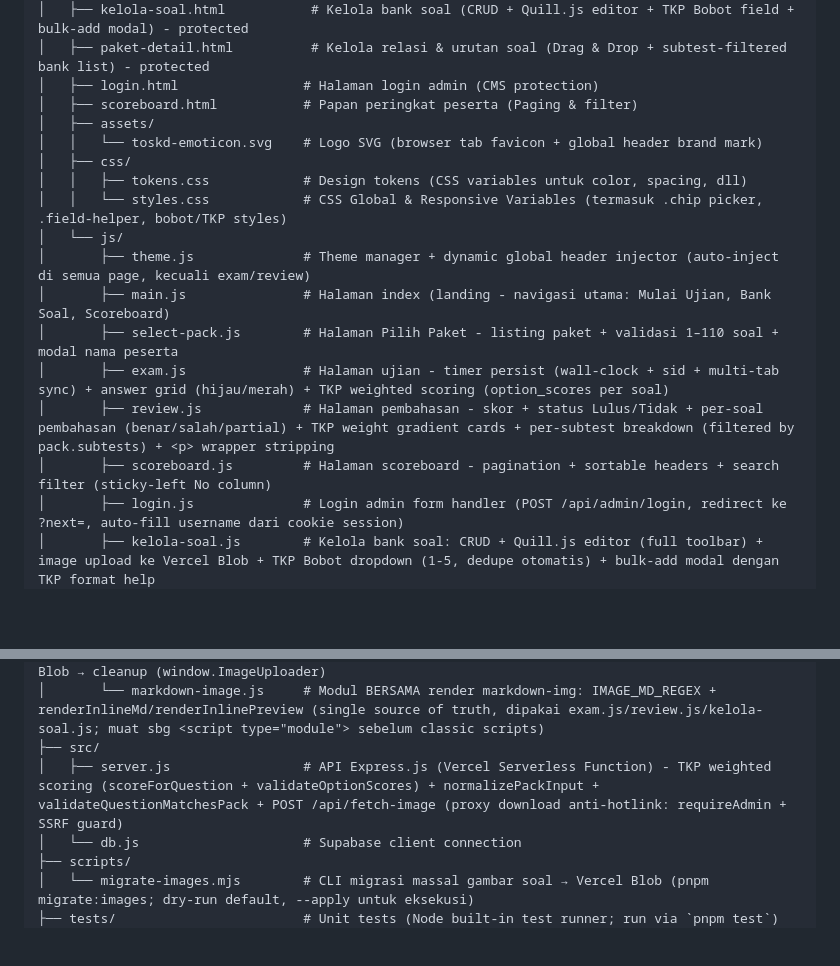
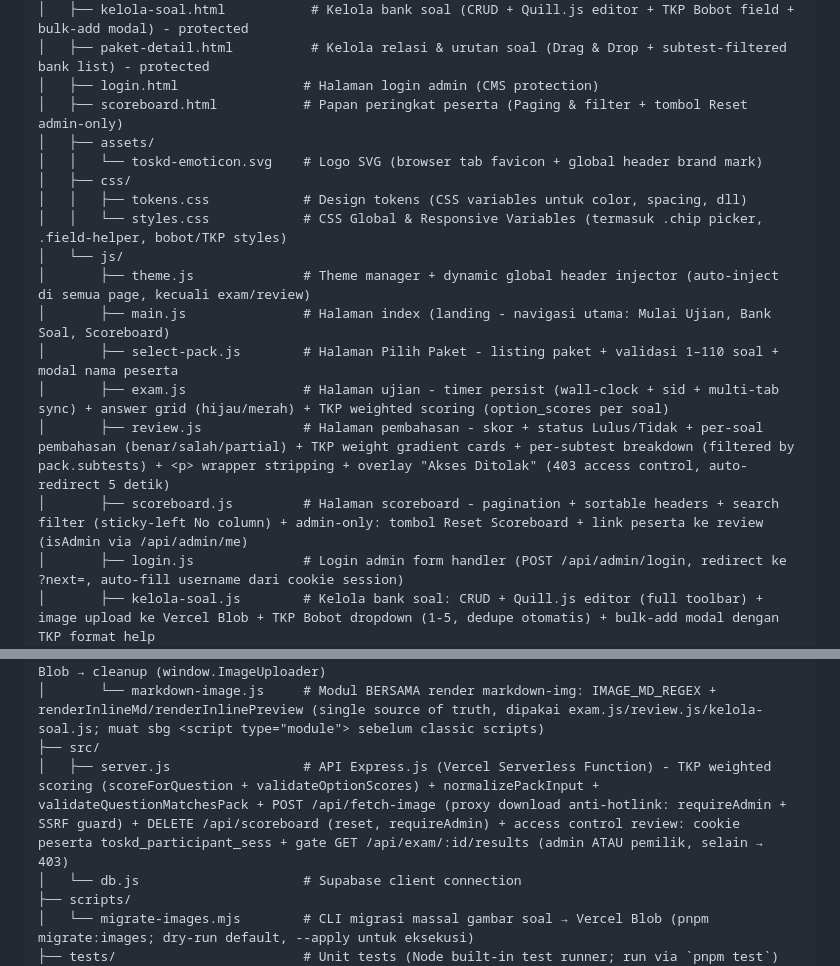
Before and after one commit to anwareset/toskd, a Markdown page: README.md, 2 parts joined by grey strips. Drawn GitHub-style; blank space fills up the shorter version.

Commit message:
docs: sync README struktur file utama dengan access control review (commit 8491010)
- server.js: +DELETE /api/scoreboard (reset, requireAdmin) + cookie peserta
  toskd_participant_sess + gate GET /api/exam/:id/results (admin ATAU pemilik,
  selain -> 403)
- scoreboard.html: +tombol Reset admin-only
- scoreboard.js: +tombol Reset Scoreboard + link peserta ke review admin-only
  (isAdmin via /api/admin/me)
- review.js: +overlay "Akses Ditolak" (403 access control, auto-redirect 5 detik)

```diff
--- a/README.md
+++ b/README.md
@@ -53,7 +53,7 @@ toskd/
 │   ├── kelola-soal.html           # Kelola bank soal (CRUD + Quill.js editor + TKP Bobot field + bulk-add modal) - protected
 │   ├── paket-detail.html          # Kelola relasi & urutan soal (Drag & Drop + subtest-filtered bank list) - protected
 │   ├── login.html                # Halaman login admin (CMS protection)
-│   ├── scoreboard.html           # Papan peringkat peserta (Paging & filter)
+│   ├── scoreboard.html           # Papan peringkat peserta (Paging & filter + tombol Reset admin-only)
 │   ├── assets/
 │   │   └── toskd-emoticon.svg    # Logo SVG (browser tab favicon + global header brand mark)
 │   ├── css/
@@ -64,8 +64,8 @@ toskd/
 │       ├── main.js               # Halaman index (landing - navigasi utama: Mulai Ujian, Bank Soal, Scoreboard)
 │       ├── select-pack.js        # Halaman Pilih Paket - listing paket + validasi 1–110 soal + modal nama peserta
 │       ├── exam.js               # Halaman ujian - timer persist (wall-clock + sid + multi-tab sync) + answer grid (hijau/merah) + TKP weighted scoring (option_scores per soal)
-│       ├── review.js             # Halaman pembahasan - skor + status Lulus/Tidak + per-soal pembahasan (benar/salah/partial) + TKP weight gradient cards + per-subtest breakdown (filtered by pack.subtests) + <p> wrapper stripping
-│       ├── scoreboard.js         # Halaman scoreboard - pagination + sortable headers + search filter (sticky-left No column)
+│       ├── review.js             # Halaman pembahasan - skor + status Lulus/Tidak + per-soal pembahasan (benar/salah/partial) + TKP weight gradient cards + per-subtest breakdown (filtered by pack.subtests) + <p> wrapper stripping + overlay "Akses Ditolak" (403 access control, auto-redirect 5 detik)
+│       ├── scoreboard.js         # Halaman scoreboard - pagination + sortable headers + search filter (sticky-left No column) + admin-only: tombol Reset Scoreboard + link peserta ke review (isAdmin via /api/admin/me)
 │       ├── login.js              # Login admin form handler (POST /api/admin/login, redirect ke ?next=, auto-fill username dari cookie session)
 │       ├── kelola-soal.js        # Kelola bank soal: CRUD + Quill.js editor (full toolbar) + image upload ke Vercel Blob + TKP Bobot dropdown (1-5, dedupe otomatis) + bulk-add modal dengan TKP format help
 │       ├── paket-soal.js         # Kelola paket soal: CRUD + subtes chip picker 1-3 + per-subtest threshold inputs + live running total + sortable/pagination table + Subtes column (chip-styled)
@@ -74,7 +74,7 @@ toskd/
 │       ├── image-uploader.js     # Pipeline rehost gambar anti-hotlink: scan ![alt](url)/<img src> → download (no-referrer + fallback /api/fetch-image) → IndexedDB staging → upload Vercel Blob → cleanup (window.ImageUploader)
 │       └── markdown-image.js     # Modul BERSAMA render markdown-img: IMAGE_MD_REGEX + renderInlineMd/renderInlinePreview (single source of truth, dipakai exam.js/review.js/kelola-soal.js; muat sbg <script type="module"> sebelum classic scripts)
 ├── src/
-│   ├── server.js                 # API Express.js (Vercel Serverless Function) - TKP weighted scoring (scoreForQuestion + validateOptionScores) + normalizePackInput + validateQuestionMatchesPack + POST /api/fetch-image (proxy download anti-hotlink: requireAdmin + SSRF guard)
+│   ├── server.js                 # API Express.js (Vercel Serverless Function) - TKP weighted scoring (scoreForQuestion + validateOptionScores) + normalizePackInput + validateQuestionMatchesPack + POST /api/fetch-image (proxy download anti-hotlink: requireAdmin + SSRF guard) + DELETE /api/scoreboard (reset, requireAdmin) + access control review: cookie peserta toskd_participant_sess + gate GET /api/exam/:id/results (admin ATAU pemilik, selain → 403)
 │   └── db.js                     # Supabase client connection
 ├── scripts/
 │   └── migrate-images.mjs        # CLI migrasi massal gambar soal → Vercel Blob (pnpm migrate:images; dry-run default, --apply untuk eksekusi)
```
